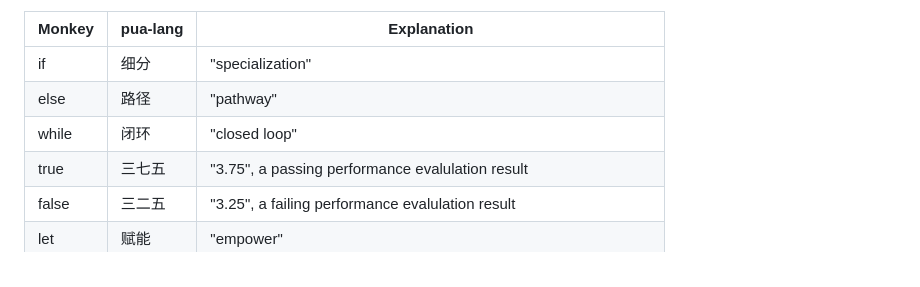
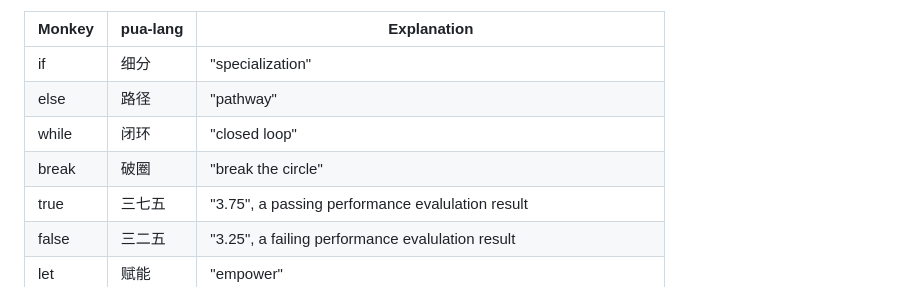
Before and after one commit to flaneur2020/pua-lang, a Markdown page: README.md, the part around the change. Drawn GitHub-style.

```diff
--- a/README.md
+++ b/README.md
@@ -51,6 +51,7 @@ $ make repl
 |if|细分|"specialization"|
 |else|路径|"pathway"|
 |while|闭环|"closed loop"|
+|break|破圈|"break the circle"|
 |true|三七五|"3.75", a passing performance evalulation result|
 |false|三二五|"3.25", a failing performance evalulation result|
 |let|赋能|"empower"|
```
